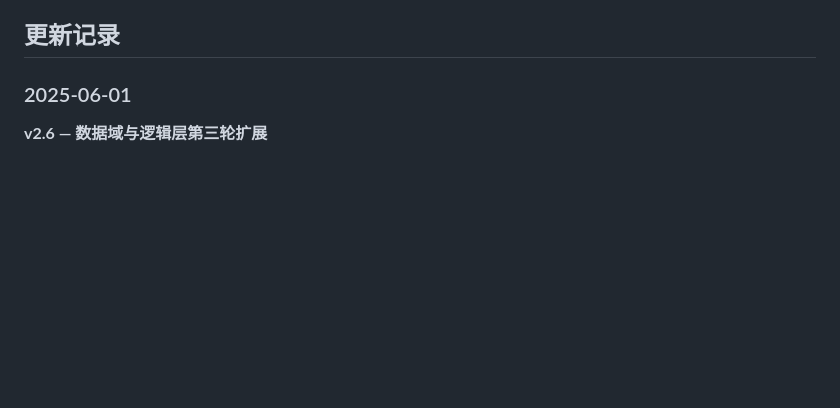
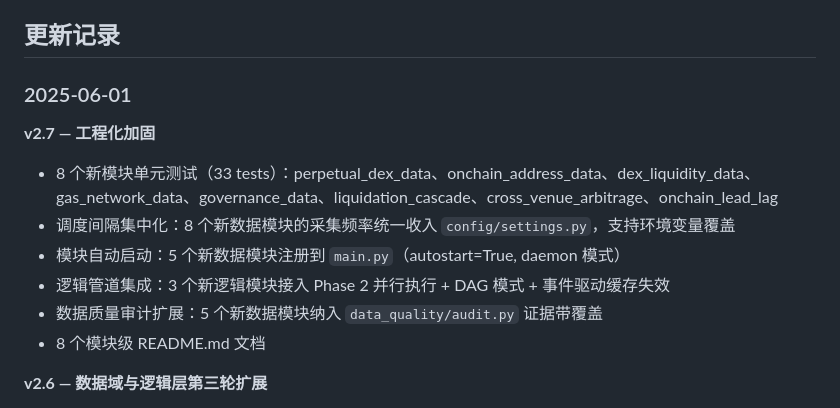
Before and after one commit to CnOxx1/EvoQuantV3, a Markdown page: README.md, the part around the change. Drawn GitHub-style; blank space fills up the shorter version.

Commit message:
docs: add v2.7 changelog entry for engineering hardening round
Co-Authored-By: Claude Opus 4.6 <noreply@anthropic.com>

```diff
--- a/README.md
+++ b/README.md
@@ -289,6 +289,15 @@ EvoQuant/
 
 ### 2025-06-01
 
+**v2.7 — 工程化加固**
+
+- 8 个新模块单元测试（33 tests）：perpetual_dex_data、onchain_address_data、dex_liquidity_data、gas_network_data、governance_data、liquidation_cascade、cross_venue_arbitrage、onchain_lead_lag
+- 调度间隔集中化：8 个新数据模块的采集频率统一收入 `config/settings.py`，支持环境变量覆盖
+- 模块自动启动：5 个新数据模块注册到 `main.py`（autostart=True, daemon 模式）
+- 逻辑管道集成：3 个新逻辑模块接入 Phase 2 并行执行 + DAG 模式 + 事件驱动缓存失效
+- 数据质量审计扩展：5 个新数据模块纳入 `data_quality/audit.py` 证据带覆盖
+- 8 个模块级 README.md 文档
+
 **v2.6 — 数据域与逻辑层第三轮扩展**
 
 - 5 个新数据采集模块：perpetual_dex_data（dYdX/Hyperliquid/GMX 永续 DEX funding 和成交量）、onchain_address_data（Arkham/Etherscan 巨鲸地址画像和资金流）、dex_liquidity_data（Uniswap V3/Curve 池流动性 via The Graph）、gas_network_data（Etherscan/Blocknative Gas 和网络指标）、governance_data（Snapshot/Tally DAO 治理提案和投票）
```
